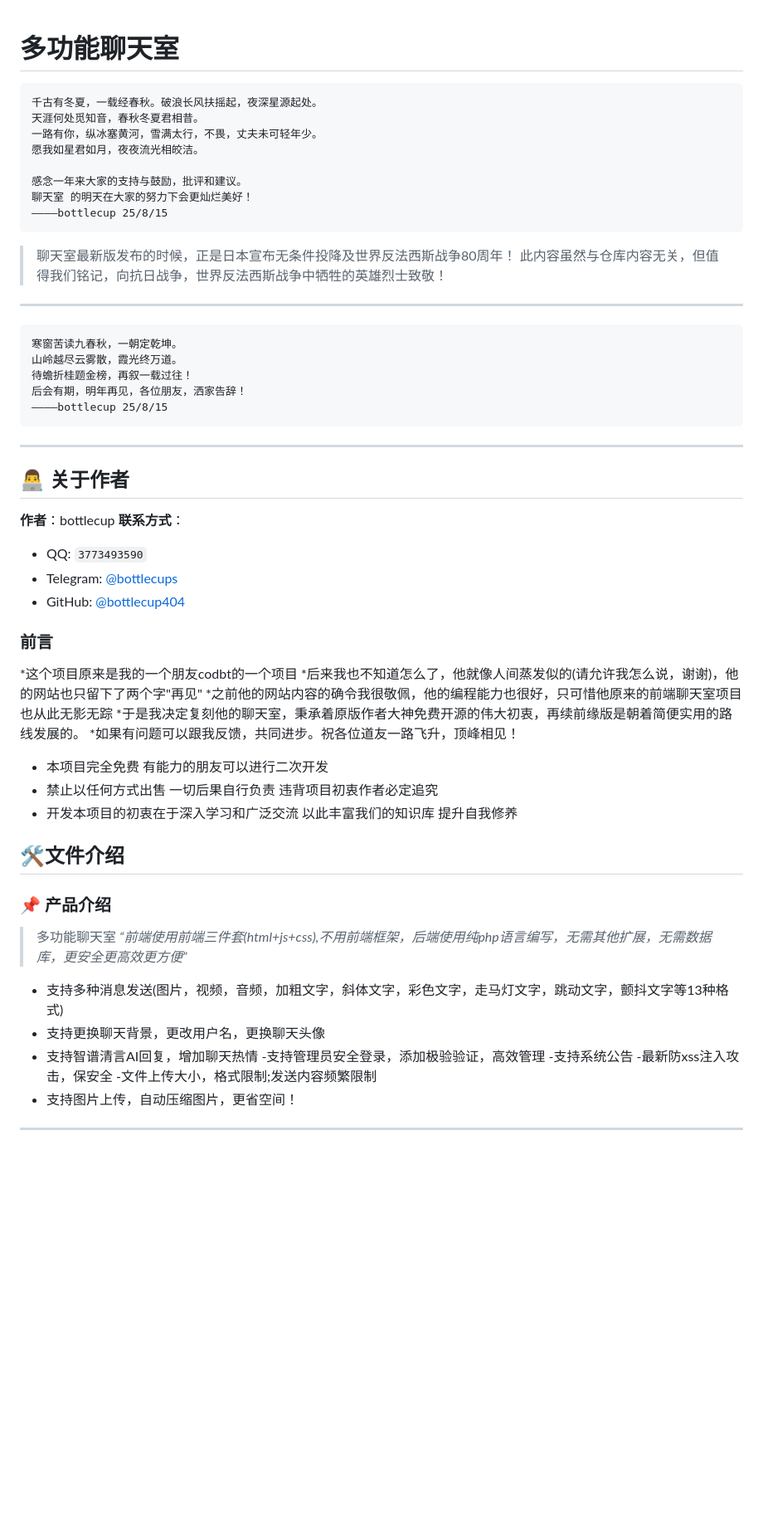
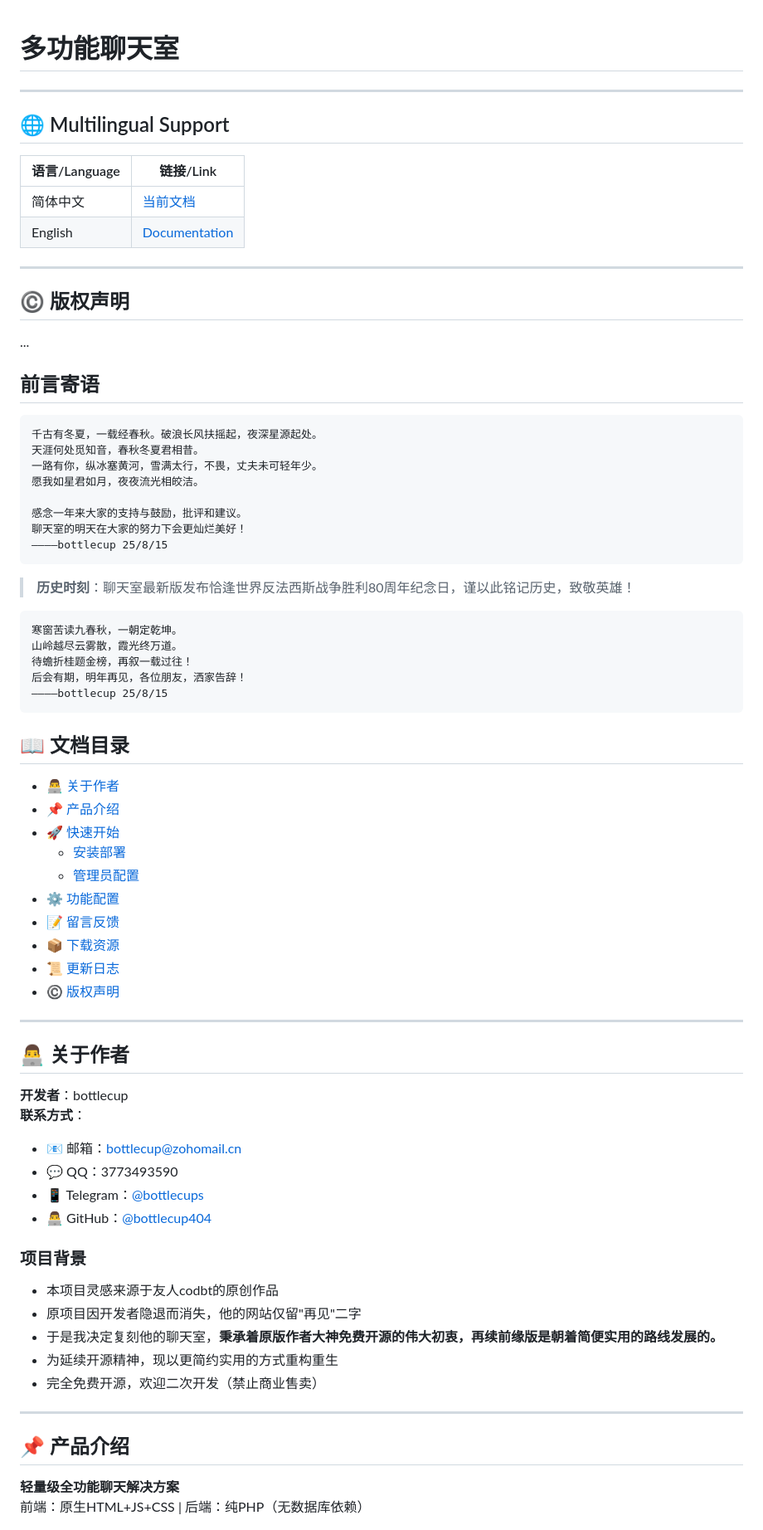
Before and after one commit to bottlecup404/chatroom, a Markdown page: README.md, the part around the change printed below. Shown: that part at 83% size. Drawn GitHub-style; blank space fills up the shorter version.

Commit message:
更新 README.md

````diff
--- a/README.md
+++ b/README.md
@@ -1,4 +1,16 @@
 # 多功能聊天室
+---
+
+## 🌐 Multilingual Support
+| 语言/Language | 链接/Link |
+|--------------|----------|
+| 简体中文 | [当前文档](#) |
+| English | [Documentation](README_EN.md) |
+
+---
+## ©️ 版权声明
+...
+## 前言寄语
 
 ```
 千古有冬夏，一载经春秋。破浪长风扶摇起，夜深星源起处。
@@ -7,12 +19,12 @@
 愿我如星君如月，夜夜流光相皎洁。
 
 感念一年来大家的支持与鼓励，批评和建议。
-聊天室 的明天在大家的努力下会更灿烂美好！
+聊天室的明天在大家的努力下会更灿烂美好！
 ————bottlecup 25/8/15
 ```
->聊天室最新版发布的时候，正是日本宣布无条件投降及世界反法西斯战争80周年！
->此内容虽然与仓库内容无关，但值得我们铭记，向抗日战争，世界反法西斯战争中牺牲的英雄烈士致敬！
----
+
+> **历史时刻**：聊天室最新版发布恰逢世界反法西斯战争胜利80周年纪念日，谨以此铭记历史，致敬英雄！
+
 ```
 寒窗苦读九春秋，一朝定乾坤。
 山岭越尽云雾散，霞光终万道。
@@ -21,37 +33,41 @@
 ————bottlecup 25/8/15
 ```
 
+## 📖 文档目录
+
+- [👨‍💻 关于作者](#关于作者)
+- [📌 产品介绍](#产品介绍)
+- [🚀 快速开始](#快速开始)
+  - [安装部署](#安装部署)
+  - [管理员配置](#管理员配置)
+- [⚙️ 功能配置](#功能配置)
+- [📝 留言反馈](#留言反馈)
+- [📦 下载资源](#下载资源)
+- [📜 更新日志](#更新日志)
+- [©️ 版权声明](#版权声明)
+
 ---
+
 ## 👨‍💻 关于作者
-**作者**：bottlecup
+
+**开发者**：bottlecup
 **联系方式**：
-- QQ: `3773493590`
-- Telegram: [@bottlecups](https://t.me/bottlecups)
-- GitHub: [@bottlecup404](https://github.com/bottlecup404)
+- 📧 邮箱：bottlecup@zohomail.cn
+- 💬 QQ：3773493590
+- 📱 Telegram：[@bottlecups](https://t.me/bottlecups)
+- 👨‍💻 GitHub：[@bottlecup404](https://github.com/bottlecup404)
 
-### 前言
-*这个项目原来是我的一个朋友codbt的一个项目
-*后来我也不知道怎么了，他就像人间蒸发似的(请允许我怎么说，谢谢)，他的网站也只留下了两个字"再见"
-*之前他的网站内容的确令我很敬佩，他的编程能力也很好，只可惜他原来的前端聊天室项目也从此无影无踪
-*于是我决定复刻他的聊天室，秉承着原版作者大神免费开源的伟大初衷，再续前缘版是朝着简便实用的路线发展的。
-*如果有问题可以跟我反馈，共同进步。祝各位道友一路飞升，顶峰相见！
-* 本项目完全免费 有能力的朋友可以进行二次开发
-* 禁止以任何方式出售 一切后果自行负责 违背项目初衷作者必定追究
-* 开发本项目的初衷在于深入学习和广泛交流 以此丰富我们的知识库 提升自我修养
+### 项目背景
+- 本项目灵感来源于友人codbt的原创作品
+- 原项目因开发者隐退而消失，他的网站仅留"再见"二字
+- 于是我决定复刻他的聊天室，**秉承着原版作者大神免费开源的伟大初衷，再续前缘版是朝着简便实用的路线发展的。**
+- 为延续开源精神，现以更简约实用的方式重构重生
+- 完全免费开源，欢迎二次开发（禁止商业售卖）
 
-## 🛠️文件介绍
+---
 
-### 📌 产品介绍
+## 📌 产品介绍
 
-> 多功能聊天室
-> *“前端使用前端三件套(html+js+css),不用前端框架，后端使用纯php语言编写，无需其他扩展，无需数据库，更安全更高效更方便”*
-- 支持多种消息发送(图片，视频，音频，加粗文字，斜体文字，彩色文字，走马灯文字，跳动文字，颤抖文字等13种格式)
-- 支持更换聊天背景，更改用户名，更换聊天头像
-- 支持智谱清言AI回复，增加聊天热情
--支持管理员安全登录，添加极验验证，高效管理
--支持系统公告
--最新防xss注入攻击，保安全
--文件上传大小，格式限制;发送内容频繁限制
-- 支持图片上传，自动压缩图片，更省空间！
-------------
+**轻量级全功能聊天解决方案**
+前端：原生HTML+JS+CSS | 后端：纯PHP（无数据库依赖）
 
````
Also changed, not shown: other parts of README.md (+51 -30 lines).
